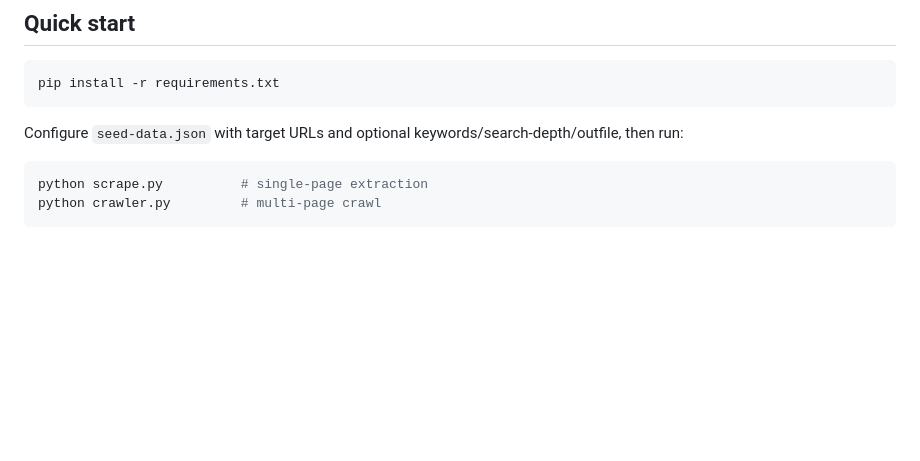
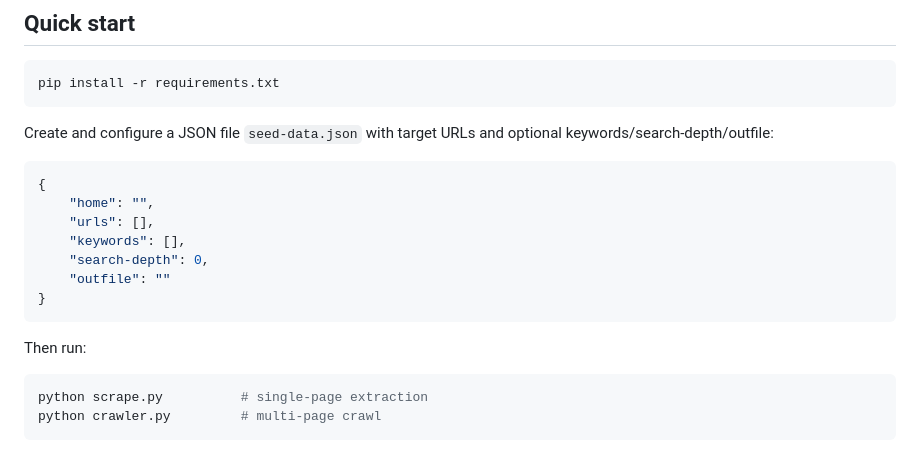
Before and after one commit to null-create/pyder, a Markdown page: README.md, the part around the change. Drawn GitHub-style; blank space fills up the shorter version.

````diff
--- a/README.md
+++ b/README.md
@@ -20,7 +20,19 @@ The default `CMD` runs `crawler.py`. Override it with `docker compose run --rm c
 pip install -r requirements.txt
 ```
 
-Configure `seed-data.json` with target URLs and optional keywords/search-depth/outfile, then run:
+Create and configure a JSON file `seed-data.json` with target URLs and optional keywords/search-depth/outfile:
+
+```json
+{
+    "home": "",
+    "urls": [],
+    "keywords": [],
+    "search-depth": 0,
+    "outfile": ""
+}
+```
+
+Then run:
 
 ```bash
 python scrape.py          # single-page extraction
````
